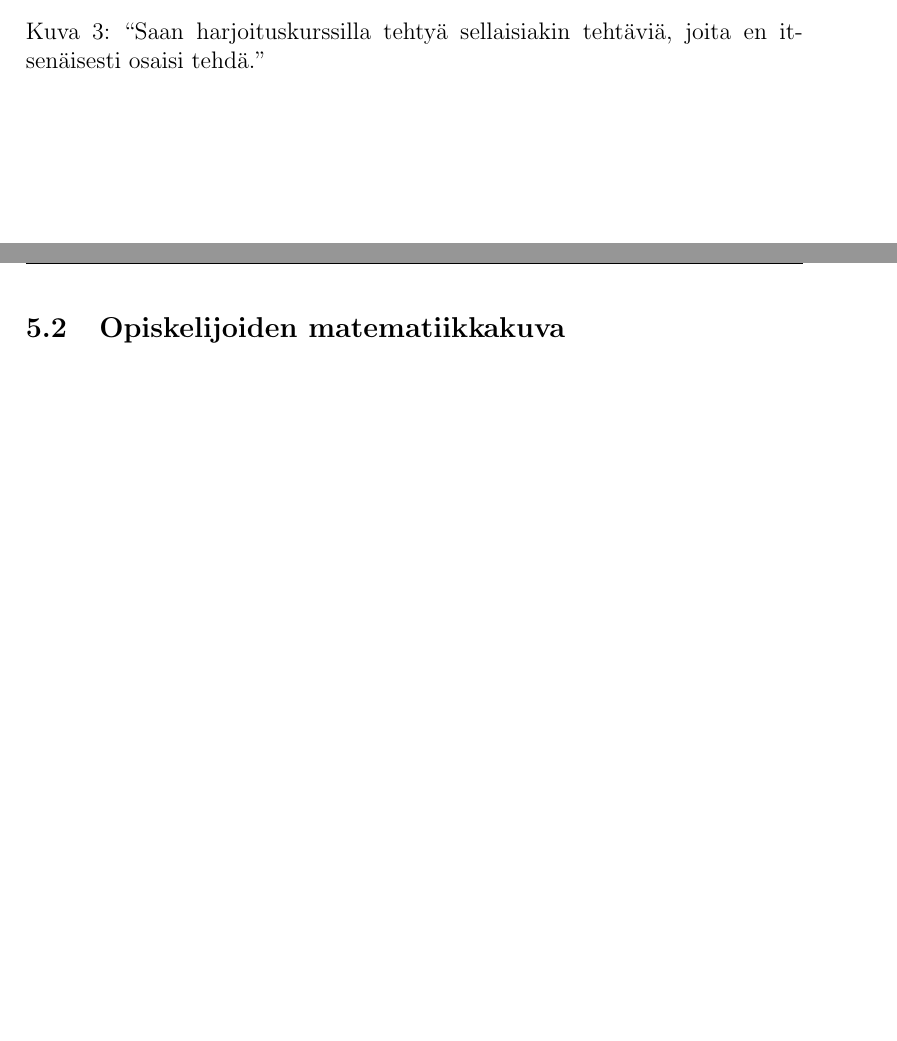
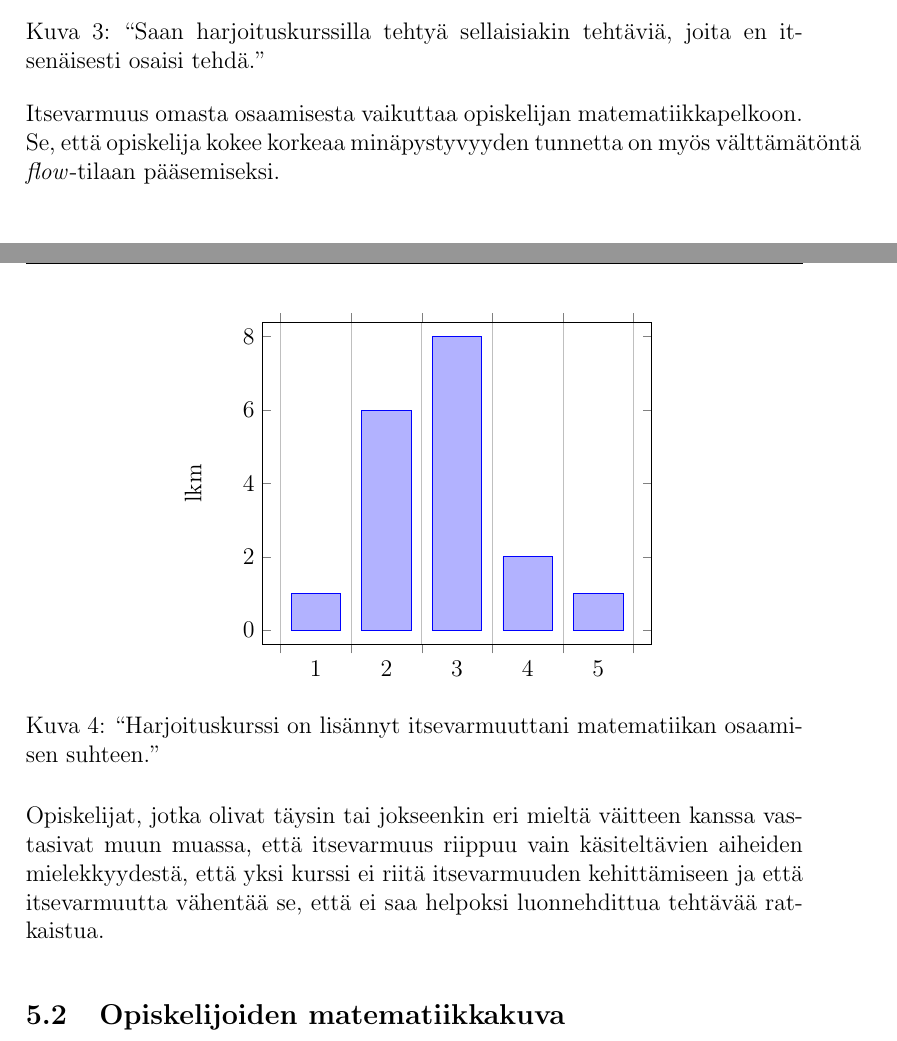
Before and after one commit to muffa/ott, a LaTeX document (tutkimus.tex): two parts of pages 8 and 9 of 11 before the commit and two parts of pages 8 and 9 of 12 after it, joined at a grey line, cut so that both start at the same text, the shorter picture padded with empty space. The pictures show the PDF file tutkimus.pdf that the author committed with the source.

Commit message:
added stuff, updated readme.md

```diff
--- a/tutkimus.tex
+++ b/tutkimus.tex
@@ -193,6 +193,23 @@ style={/pgf/number format/1000 sep=}, ylabel=lkm, enlargelimits=0.05, legend sty
 \caption{``Saan harjoituskurssilla tehtyä sellaisiakin tehtäviä, joita en itsenäisesti osaisi tehdä.''}
 \end{figure}
 
+Itsevarmuus omasta osaamisesta vaikuttaa opiskelijan matematiikkapelkoon.
+Se, että opiskelija kokee korkeaa minäpystyvyyden tunnetta on myös välttämätöntä \emph{flow}-tilaan pääsemiseksi.
+%Vastauksista voi myös päätellä, että harjoituskurssi torjuu opiskelijoiden matematiikkapelkoa.
+
+\begin{figure}[h!]
+\centering
+\begin{tikzpicture}
+\begin{axis}[x tick label
+style={/pgf/number format/1000 sep=}, ylabel=lkm, enlargelimits=0.05, legend style={at={(0.5,-0.15)}, anchor=north,legend columns=-1},ybar interval=0.7]
+\addplot coordinates {(1,1) (2,6) (3,8) (4,2) (5,1) (6,0)};
+\end{axis}
+\end{tikzpicture}
+\caption{``Harjoituskurssi on lisännyt itsevarmuuttani matematiikan osaamisen suhteen.''}
+\end{figure}
+
+Opiskelijat, jotka olivat täysin tai jokseenkin eri mieltä väitteen kanssa vastasivat muun muassa, että itsevarmuus riippuu vain käsiteltävien aiheiden mielekkyydestä, että yksi kurssi ei riitä itsevarmuuden kehittämiseen ja että itsevarmuutta vähentää se, että ei saa helpoksi luonnehdittua tehtävää ratkaistua.
+
 
 \subsection{Opiskelijoiden matematiikkakuva}
 Kyselyvastauksista kävi ilmi, että moni opiskelija pitää matematiikkaa enimmäkseen laskemisena.
```
Also changed, not shown: Readme.md, tutkimus.pdf, 4 other files.
